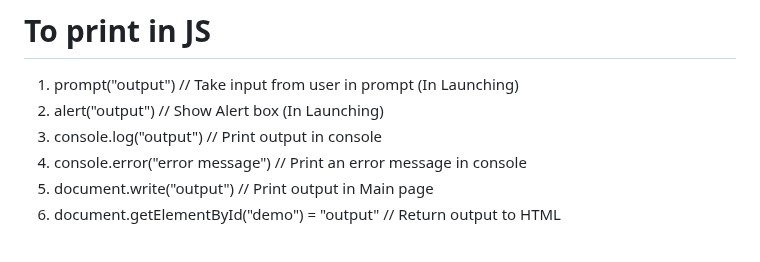
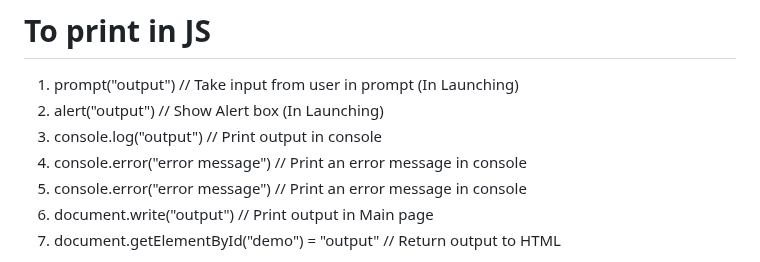
Before and after one commit to sanskaarz/LearnJS, a Markdown page: README.md, the part around the change. Rendered like a GitHub page.

```diff
--- a/README.md
+++ b/README.md
@@ -160,6 +160,7 @@ switch(var){
 1. prompt("output")                                             // Take input from user in prompt (In Launching)
 2. alert("output")                                              // Show Alert box (In Launching)
 3. console.log("output")                                        // Print output in console
+4. console.error("error message")                               // Print an error message in console
 4. console.error("error message")                               // Print an error message in console
 4. document.write("output")                                     // Print output in Main page
 5. document.getElementById("demo") = "output"                   // Return output to HTML
```
